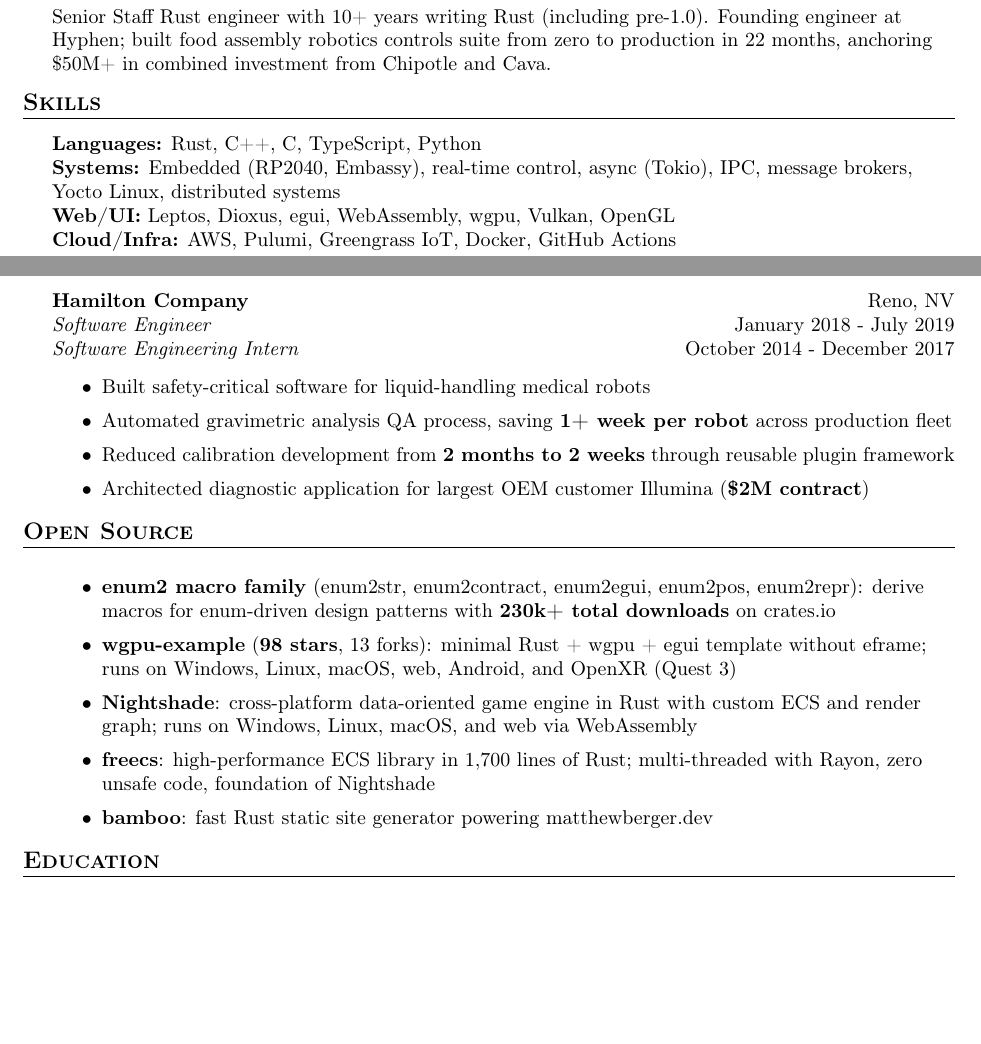
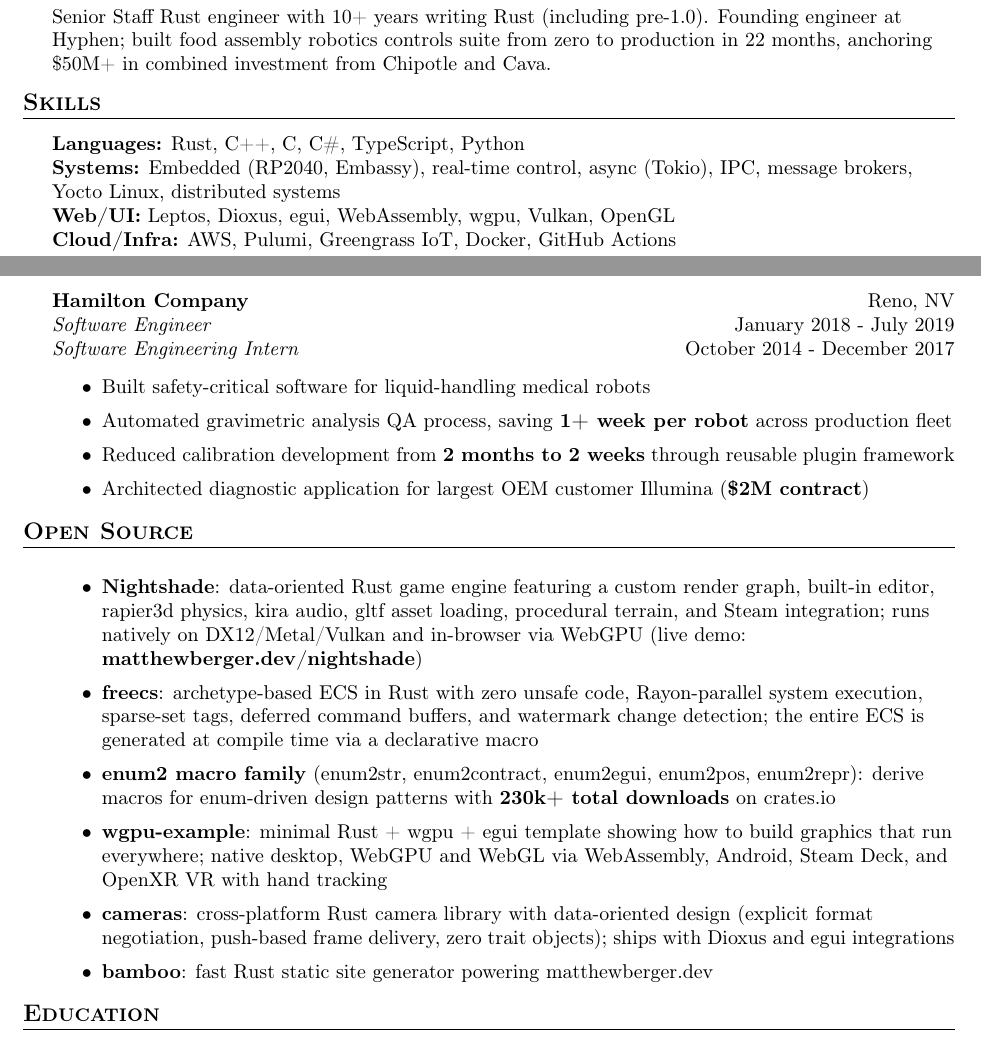
Before and after one commit to matthewjberger/matthewjberger.github.io, a LaTeX CV (resume.tex): two parts of pages 1 and 2 of 2, joined at a grey line, cut so that both start at the same text, the shorter picture padded with empty space. Compiled offline with pdfLaTeX.

Commit message:
docs: add c# to skills, expand open source with depth and live demo

```diff
--- a/resume.tex
+++ b/resume.tex
@@ -81,7 +81,7 @@ Senior Staff Rust engineer with 10+ years writing Rust (including pre-1.0). Foun
 
 %==== Skills ====%
 \header{Skills}
-\textbf{Languages:} Rust, C++, C, TypeScript, Python\\
+\textbf{Languages:} Rust, C++, C, C\#, TypeScript, Python\\
 \textbf{Systems:} Embedded (RP2040, Embassy), real-time control, async (Tokio), IPC, message brokers, Yocto Linux, distributed systems\\
 \textbf{Web/UI:} Leptos, Dioxus, egui, WebAssembly, wgpu, Vulkan, OpenGL\\
 \textbf{Cloud/Infra:} AWS, Pulumi, Greengrass IoT, Docker, GitHub Actions
@@ -141,10 +141,11 @@ Senior Staff Rust engineer with 10+ years writing Rust (including pre-1.0). Foun
 \header{Open Source}
 \vspace{-1mm}
 \begin{itemize} \itemsep 1pt
+    \item \textbf{Nightshade}: data-oriented Rust game engine featuring a custom render graph, built-in editor, rapier3d physics, kira audio, gltf asset loading, procedural terrain, and Steam integration; runs natively on DX12/Metal/Vulkan and in-browser via WebGPU (live demo: \textbf{matthewberger.dev/nightshade})
+    \item \textbf{freecs}: archetype-based ECS in Rust with zero unsafe code, Rayon-parallel system execution, sparse-set tags, deferred command buffers, and watermark change detection; the entire ECS is generated at compile time via a declarative macro
     \item \textbf{enum2 macro family} (enum2str, enum2contract, enum2egui, enum2pos, enum2repr): derive macros for enum-driven design patterns with \textbf{230k+ total downloads} on crates.io
-    \item \textbf{wgpu-example} (\textbf{98 stars}, 13 forks): minimal Rust + wgpu + egui template without eframe; runs on Windows, Linux, macOS, web, Android, and OpenXR (Quest 3)
-    \item \textbf{Nightshade}: cross-platform data-oriented game engine in Rust with custom ECS and render graph; runs on Windows, Linux, macOS, and web via WebAssembly
-    \item \textbf{freecs}: high-performance ECS library in 1,700 lines of Rust; multi-threaded with Rayon, zero unsafe code, foundation of Nightshade
+    \item \textbf{wgpu-example}: minimal Rust + wgpu + egui template showing how to build graphics that run everywhere; native desktop, WebGPU and WebGL via WebAssembly, Android, Steam Deck, and OpenXR VR with hand tracking
+    \item \textbf{cameras}: cross-platform Rust camera library with data-oriented design (explicit format negotiation, push-based frame delivery, zero trait objects); ships with Dioxus and egui integrations
     \item \textbf{bamboo}: fast Rust static site generator powering matthewberger.dev
 \end{itemize}
 
```
Also changed, not shown: 1 other file.
